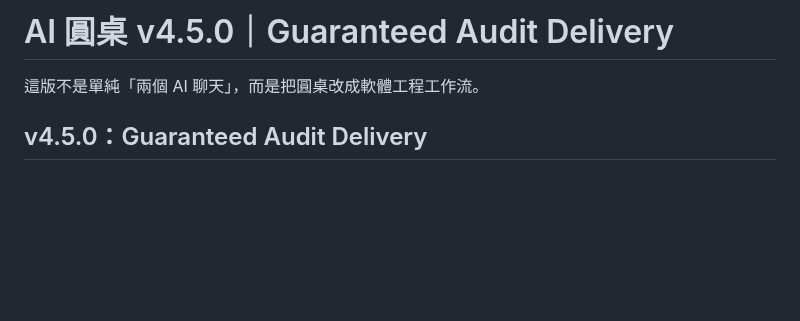
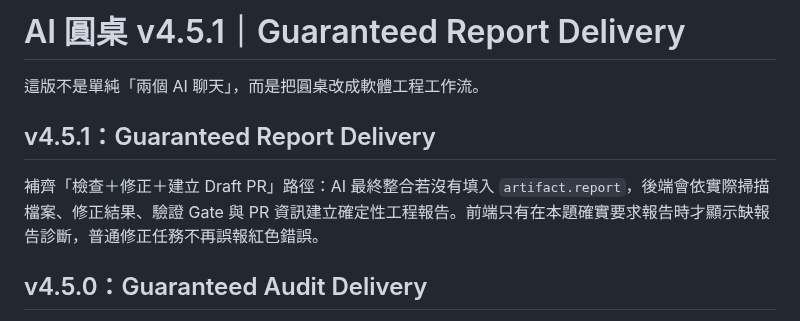
Before and after one commit to v25qstn7g9-prog/AI_Council, a Markdown page: README.md, the part around the change. GitHub-like rendering; blank space fills up the shorter version.

Commit message:
Document guaranteed report delivery v4.5.1

```diff
--- a/README.md
+++ b/README.md
@@ -1,6 +1,10 @@
-# AI 圓桌 v4.5.0｜Guaranteed Audit Delivery
+# AI 圓桌 v4.5.1｜Guaranteed Report Delivery
 
 這版不是單純「兩個 AI 聊天」，而是把圓桌改成軟體工程工作流。
+
+## v4.5.1：Guaranteed Report Delivery
+
+補齊「檢查＋修正＋建立 Draft PR」路徑：AI 最終整合若沒有填入 `artifact.report`，後端會依實際掃描檔案、修正結果、驗證 Gate 與 PR 資訊建立確定性工程報告。前端只有在本題確實要求報告時才顯示缺報告診斷，普通修正任務不再誤報紅色錯誤。
 
 ## v4.5.0：Guaranteed Audit Delivery
 
```
